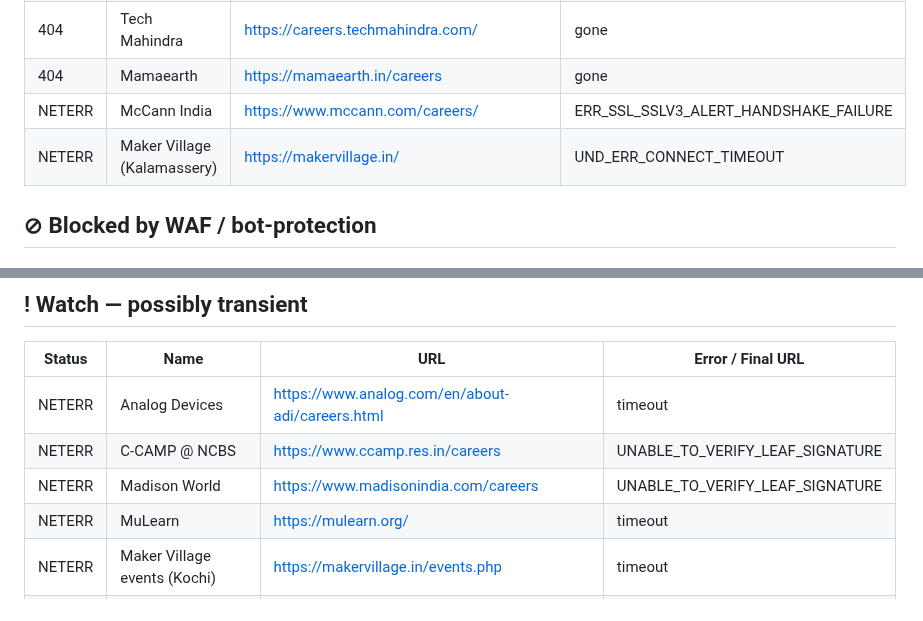
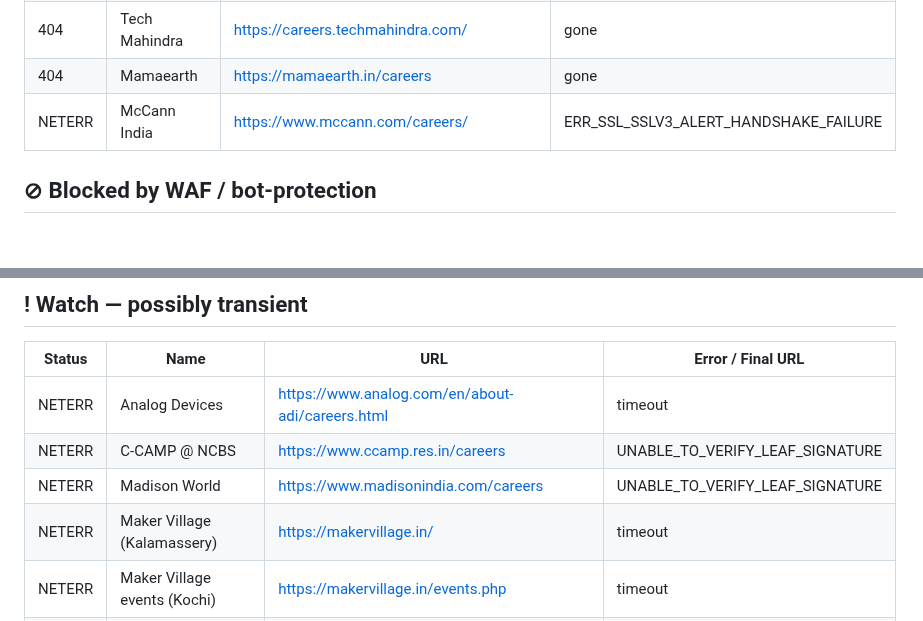
Before and after one commit to vishnu-c-r/jobs-guide, a Markdown page: LINK_REPORT.md, 2 parts joined by grey strips. Drawn GitHub-style.

Commit message:
chore: update link health report [skip ci]

```diff
--- a/LINK_REPORT.md
+++ b/LINK_REPORT.md
@@ -13,7 +13,6 @@
 | 404 | Tech Mahindra | <https://careers.techmahindra.com/> | gone |
 | 404 | Mamaearth | <https://mamaearth.in/careers> | gone |
 | NETERR | McCann India | <https://www.mccann.com/careers/> | ERR_SSL_SSLV3_ALERT_HANDSHAKE_FAILURE |
-| NETERR | Maker Village (Kalamassery) | <https://makervillage.in/> | UND_ERR_CONNECT_TIMEOUT |
 
 ## ⊘ Blocked by WAF / bot-protection
 
@@ -55,7 +53,7 @@
 | NETERR | Analog Devices | <https://www.analog.com/en/about-adi/careers.html> | timeout |
 | NETERR | C-CAMP @ NCBS | <https://www.ccamp.res.in/careers> | UNABLE_TO_VERIFY_LEAF_SIGNATURE |
 | NETERR | Madison World | <https://www.madisonindia.com/careers> | UNABLE_TO_VERIFY_LEAF_SIGNATURE |
-| NETERR | MuLearn | <https://mulearn.org/> | timeout |
+| NETERR | Maker Village (Kalamassery) | <https://makervillage.in/> | timeout |
 | NETERR | Maker Village events (Kochi) | <https://makervillage.in/events.php> | timeout |
 | NETERR | McKinsey Knowledge Centre | <https://www.mckinsey.com/careers/search-jobs> | timeout |
 
```
Also changed, not shown: other parts of LINK_REPORT.md (+2 -3 lines).
